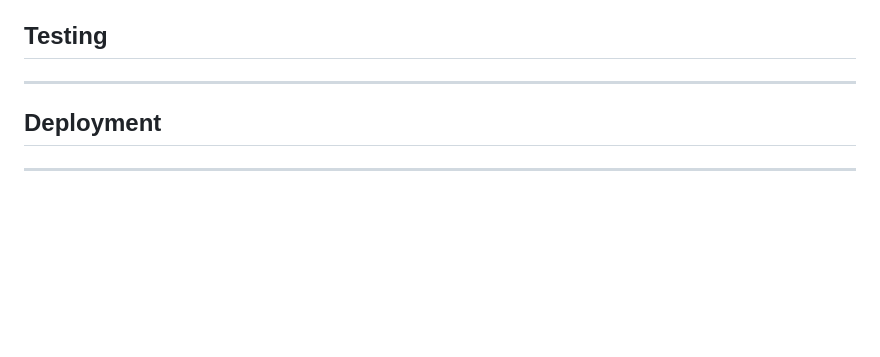
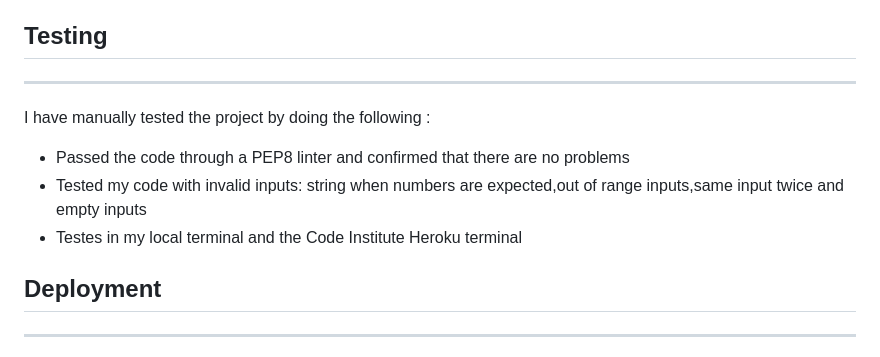
Before and after one commit to Mahsak89/battleship-game, a Markdown page: README.md, the part around the change. GitHub-like rendering; blank space fills up the shorter version.

Commit message:
add the first draft of test section in read.me file

```diff
--- a/README.md
+++ b/README.md
@@ -47,6 +47,10 @@ The Battleship has also methods in relation to the ships and user input : create
 
 ## Testing
 ***
+I have manually tested the project by  doing the following :
+* Passed the code through a PEP8 linter and confirmed that there are no problems
+* Tested my code with invalid inputs: string when numbers are expected,out of range inputs,same input twice and empty inputs
+* Testes in my local terminal and the Code Institute Heroku terminal
 ## Deployment
 ***
 This project was deployed using Code Institute's mock terminal for Heroku. Below are the steps I followed to be able to deploy the terminal to the website:
```
